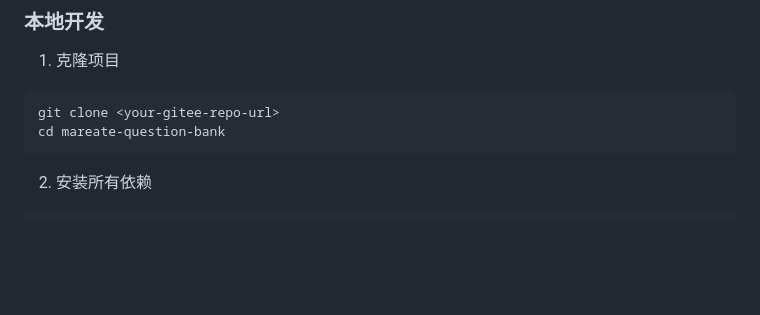
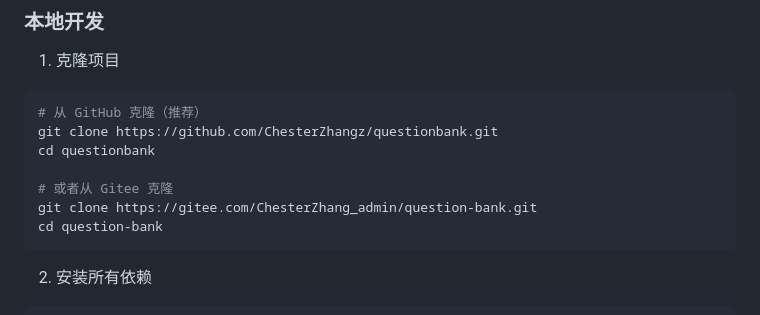
Before and after one commit to ChesterZhangz/questionbank, a Markdown page: README.md, the part around the change. Drawn GitHub-style; blank space fills up the shorter version.

Commit message:
📝 更新README.md - 添加GitHub仓库信息

````diff
--- a/README.md
+++ b/README.md
@@ -35,8 +35,13 @@
 
 1. 克隆项目
 ```bash
-git clone <your-gitee-repo-url>
-cd mareate-question-bank
+# 从 GitHub 克隆（推荐）
+git clone https://github.com/ChesterZhangz/questionbank.git
+cd questionbank
+
+# 或者从 Gitee 克隆
+git clone https://gitee.com/ChesterZhang_admin/question-bank.git
+cd question-bank
 ```
 
 2. 安装所有依赖
````
